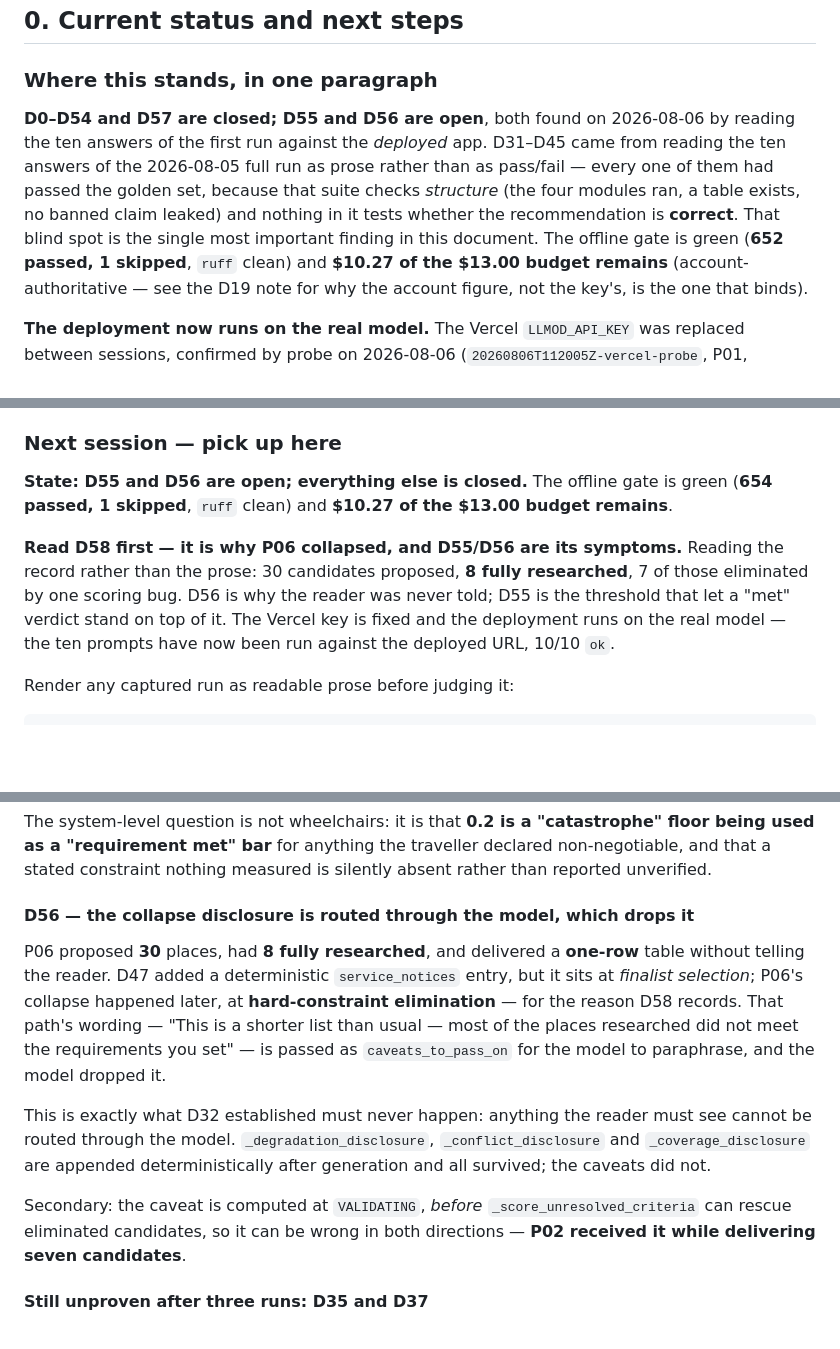
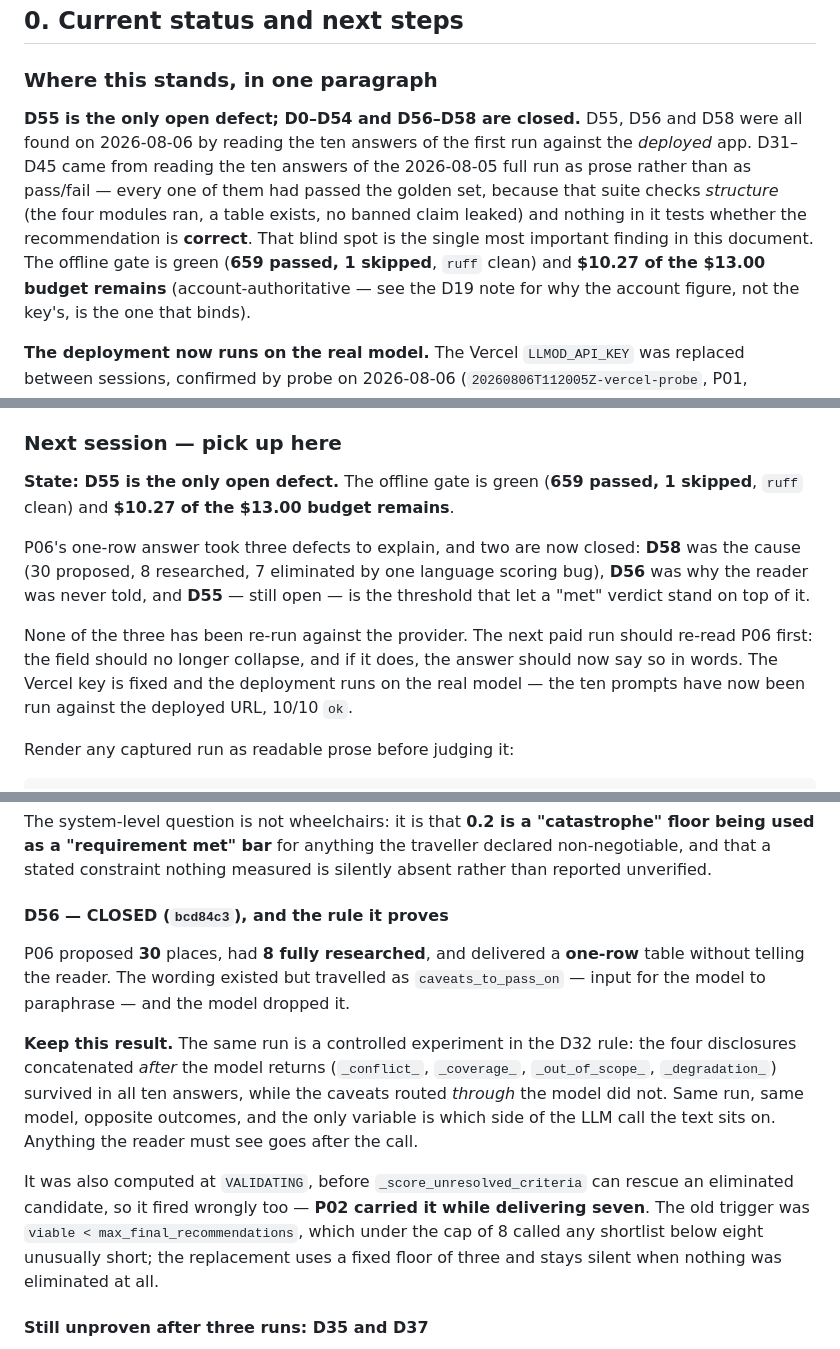
Before and after one commit to edanperetz2/DigitalNomadAgent, a Markdown page: docs/VALIDATION.md, 3 parts joined by grey strips. Drawn GitHub-style; blank space fills up the shorter version.

Commit message:
Record D56 as fixed and reconcile the status lines
D56 is closed by bcd84c3. Section 0, the section 9 pointer and the
handover now agree: D55 is the only open defect, and the offline gate
is 659 passed / 1 skipped.

Keeps the D56 finding rather than deleting it -- the run is a controlled
demonstration that disclosures appended after the LLM call survive and
ones routed through it do not, which is the rule future work needs.

Co-Authored-By: Claude Opus 5 <noreply@anthropic.com>

```diff
--- a/docs/VALIDATION.md
+++ b/docs/VALIDATION.md
@@ -20,13 +20,13 @@ Last updated: **2026-08-06**.
 
 ### Where this stands, in one paragraph
 
-**D0–D54 and D57 are closed; D55 and D56 are open**, both found on 2026-08-06 by reading the
-ten answers of the first run against the *deployed* app. D31–D45 came from reading the ten
+**D55 is the only open defect; D0–D54 and D56–D58 are closed.** D55, D56 and D58 were all
+found on 2026-08-06 by reading the ten answers of the first run against the *deployed* app. D31–D45 came from reading the ten
 answers of the 2026-08-05 full run as prose rather than as pass/fail — every one of them had
 passed the golden set, because that suite checks *structure* (the four modules ran, a table
 exists, no banned claim leaked) and nothing in it tests whether the recommendation is **correct**.
 That blind spot is the single most important finding in this document. The offline gate is green
-(**652 passed, 1 skipped**, `ruff` clean) and **$10.27 of the $13.00 budget remains**
+(**659 passed, 1 skipped**, `ruff` clean) and **$10.27 of the $13.00 budget remains**
 (account-authoritative — see the D19 note for why the account figure, not the key's, is the one
 that binds).
 
@@ -590,14 +590,17 @@ Two things came out of the investigation itself, both fixed in `4cf8bc4`:
 
 ### Next session — pick up here
 
-**State: D55 and D56 are open; everything else is closed.** The offline gate is
-green (**654 passed, 1 skipped**, `ruff` clean) and **$10.27 of the $13.00
-budget remains**.
+**State: D55 is the only open defect.** The offline gate is green (**659 passed,
+1 skipped**, `ruff` clean) and **$10.27 of the $13.00 budget remains**.
 
-**Read D58 first — it is why P06 collapsed, and D55/D56 are its symptoms.**
-Reading the record rather than the prose: 30 candidates proposed, **8 fully
-researched**, 7 of those eliminated by one scoring bug. D56 is why the reader was
-never told; D55 is the threshold that let a "met" verdict stand on top of it. The Vercel key is fixed and the deployment runs on the real
+P06's one-row answer took three defects to explain, and two are now closed:
+**D58** was the cause (30 proposed, 8 researched, 7 eliminated by one language
+scoring bug), **D56** was why the reader was never told, and **D55** — still open
+— is the threshold that let a "met" verdict stand on top of it.
+
+None of the three has been re-run against the provider. The next paid run should
+re-read P06 first: the field should no longer collapse, and if it does, the
+answer should now say so in words. The Vercel key is fixed and the deployment runs on the real
 model — the ten prompts have now been run against the deployed URL, 10/10 `ok`.
 
 Render any captured run as readable prose before judging it:
@@ -629,23 +632,26 @@ floor being used as a "requirement met" bar** for anything the traveller declare
 non-negotiable, and that a stated constraint nothing measured is silently absent
 rather than reported unverified.
 
-#### D56 — the collapse disclosure is routed through the model, which drops it
+#### D56 — CLOSED (`bcd84c3`), and the rule it proves
 
 P06 proposed **30** places, had **8 fully researched**, and delivered a
-**one-row** table without telling the reader. D47 added a deterministic
-`service_notices` entry, but it sits at *finalist selection*; P06's collapse
-happened later, at **hard-constraint elimination** — for the reason D58 records. That path's wording — "This is a shorter list than usual — most of
-the places researched did not meet the requirements you set" — is passed as
-`caveats_to_pass_on` for the model to paraphrase, and the model dropped it.
+**one-row** table without telling the reader. The wording existed but travelled
+as `caveats_to_pass_on` — input for the model to paraphrase — and the model
+dropped it.
 
-This is exactly what D32 established must never happen: anything the reader must
-see cannot be routed through the model. `_degradation_disclosure`,
-`_conflict_disclosure` and `_coverage_disclosure` are appended deterministically
-after generation and all survived; the caveats did not.
+**Keep this result.** The same run is a controlled experiment in the D32 rule:
+the four disclosures concatenated *after* the model returns
+(`_conflict_`, `_coverage_`, `_out_of_scope_`, `_degradation_`) survived in all
+ten answers, while the caveats routed *through* the model did not. Same run, same
+model, opposite outcomes, and the only variable is which side of the LLM call the
+text sits on. Anything the reader must see goes after the call.
 
-Secondary: the caveat is computed at `VALIDATING`, *before*
-`_score_unresolved_criteria` can rescue eliminated candidates, so it can be wrong
-in both directions — **P02 received it while delivering seven candidates**.
+It was also computed at `VALIDATING`, before `_score_unresolved_criteria` can
+rescue an eliminated candidate, so it fired wrongly too — **P02 carried it while
+delivering seven**. The old trigger was `viable < max_final_recommendations`,
+which under the cap of 8 called any shortlist below eight unusually short; the
+replacement uses a fixed floor of three and stays silent when nothing was
+eliminated at all.
 
 #### Still unproven after three runs: D35 and D37
 
```
Also changed, not shown: other parts of docs/VALIDATION.md (+3 -3 lines).
